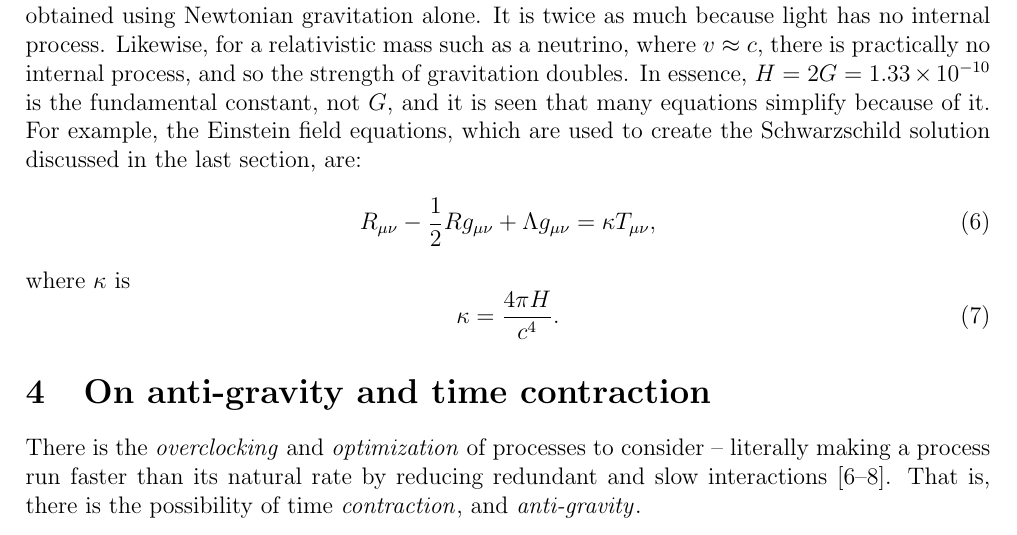
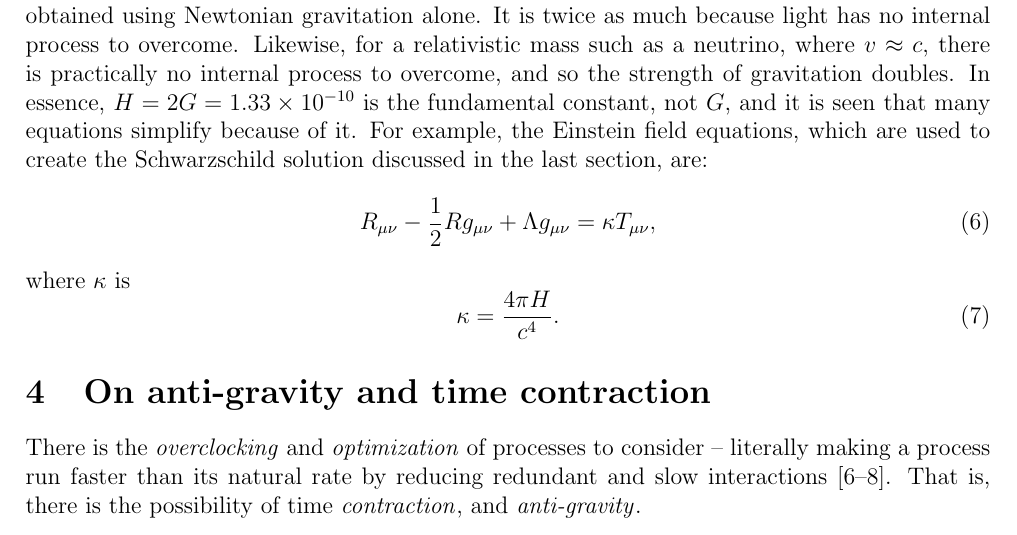
Before and after one commit to sjhalayka/papers, a LaTeX paper (anisotropic gravitation/bezier_escape.tex): part of page 3 of 9, cut so that both start at the same text. Compiled offline with pdfLaTeX.

Commit message:
Add files via upload

```diff
--- a/anisotropic gravitation/bezier_escape.tex
+++ b/anisotropic gravitation/bezier_escape.tex
@@ -108,8 +108,8 @@ The deflection angle is
 \end{equation}
 where $r = 6.96 \times 10^8$ is the closest distance (e.g. the Solar radius).
 This is twice the amount obtained using Newtonian gravitation alone.
-It is twice as much because light has no internal process.
-Likewise, for a relativistic mass such as a neutrino, where $v \approx c$, there is practically no internal process, and so the strength of gravitation doubles.
+It is twice as much because light has no internal process to overcome.
+Likewise, for a relativistic mass such as a neutrino, where $v \approx c$, there is practically no internal process to overcome, and so the strength of gravitation doubles.
 In essence, $H = 2G = 1.33 \times 10^{-10}$ is the fundamental constant, not $G$, and it is seen that many equations simplify because of it.
 For example, the Einstein field equations, which are used to create the Schwarzschild solution discussed in the last section, are:
 \begin{equation}
```
Also changed, not shown: anisotropic gravitation/bezier_escape.pdf.
